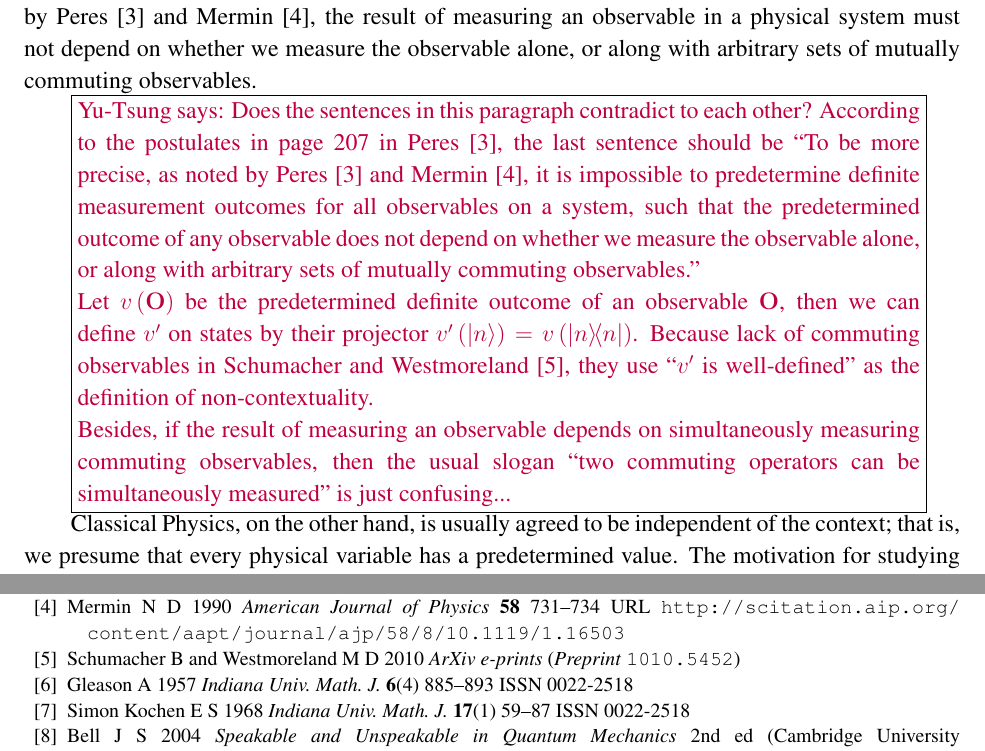
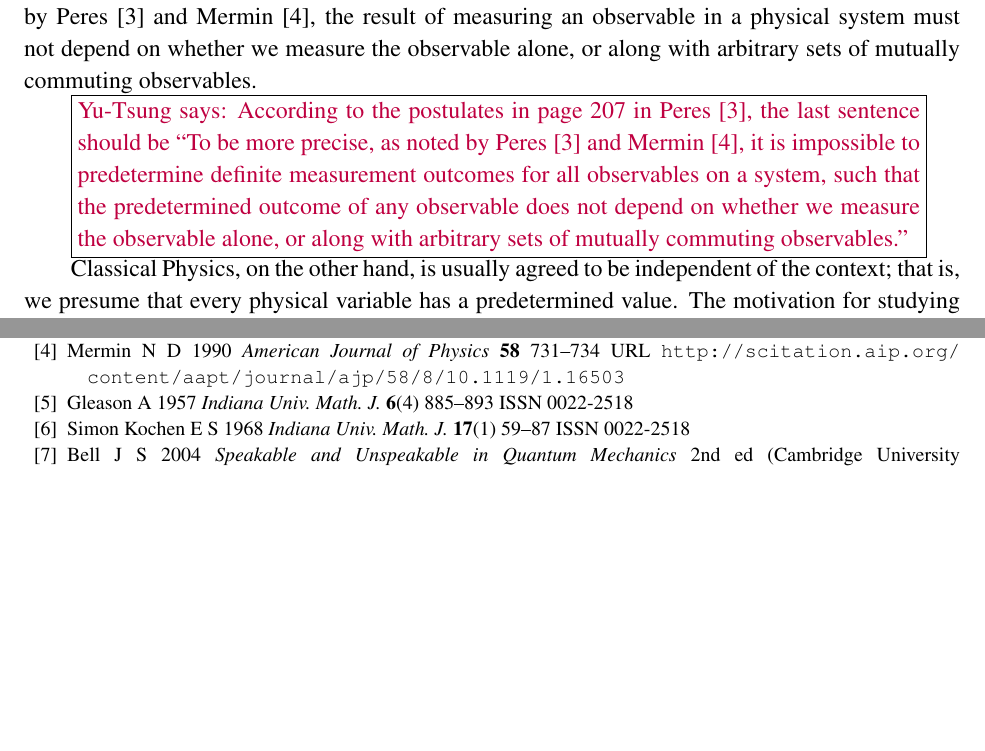
Before and after one commit to yuttai/Contextuality-and-Nonlocality-in-Discrete-Quantum-Theory, a LaTeX paper (DQC3.tex): two parts of pages 3 and 19 of 19, joined at a grey line, cut so that both start at the same text, the shorter picture padded with empty space. The pictures show the PDF file DQC3.pdf that the author committed with the source.

Commit message:
Further remove useless comments on "The Concept of Contextuality and..."

```diff
--- a/DQC3.tex
+++ b/DQC3.tex
@@ -311,24 +311,13 @@ Mermin~\cite{MerminPRL1990}, the result of measuring an observable in
 a physical system must not depend on whether we measure the observable
 alone, or along with arbitrary sets of mutually commuting observables.
 
-\yutsung{Does the sentences in this paragraph contradict to each
-other? According to the postulates in page 207 in Peres~\cite{peres1995quantum},
+\yutsung{According to the postulates in page 207 in Peres~\cite{peres1995quantum},
 the last sentence should be ``To be more precise, as noted by Peres~\cite{peres1995quantum}
 and Mermin~\cite{MerminPRL1990}, it is impossible to predetermine
 definite measurement outcomes for all observables on a system, such
 that the predetermined outcome of any observable does not depend on
 whether we measure the observable alone, or along with arbitrary sets
-of mutually commuting observables.''
-
-Let $v\left(\mathbf{O}\right)$ be the predetermined definite outcome
-of an observable $\mathbf{O}$, then we can define $v'$ on states
-by their projector $v'\left(\ket{n}\right)=v\left(\proj{n}\right)$.
-Because lack of commuting observables in Schumacher and Westmoreland~\cite{2010arXiv1010.5452S},
-they use ``$v'$ is well-defined'' as the definition of non-contextuality.
-
-Besides, if the result of measuring an observable depends on simultaneously
-measuring commuting observables, then the usual slogan ``two commuting
-operators can be simultaneously measured'' is just confusing... }
+of mutually commuting observables.''}
 
 Classical Physics, on the other hand, is usually agreed to be
 independent of the context; that is, we presume that every physical
```
Also changed, not shown: DQC3.pdf, 1 other file.
